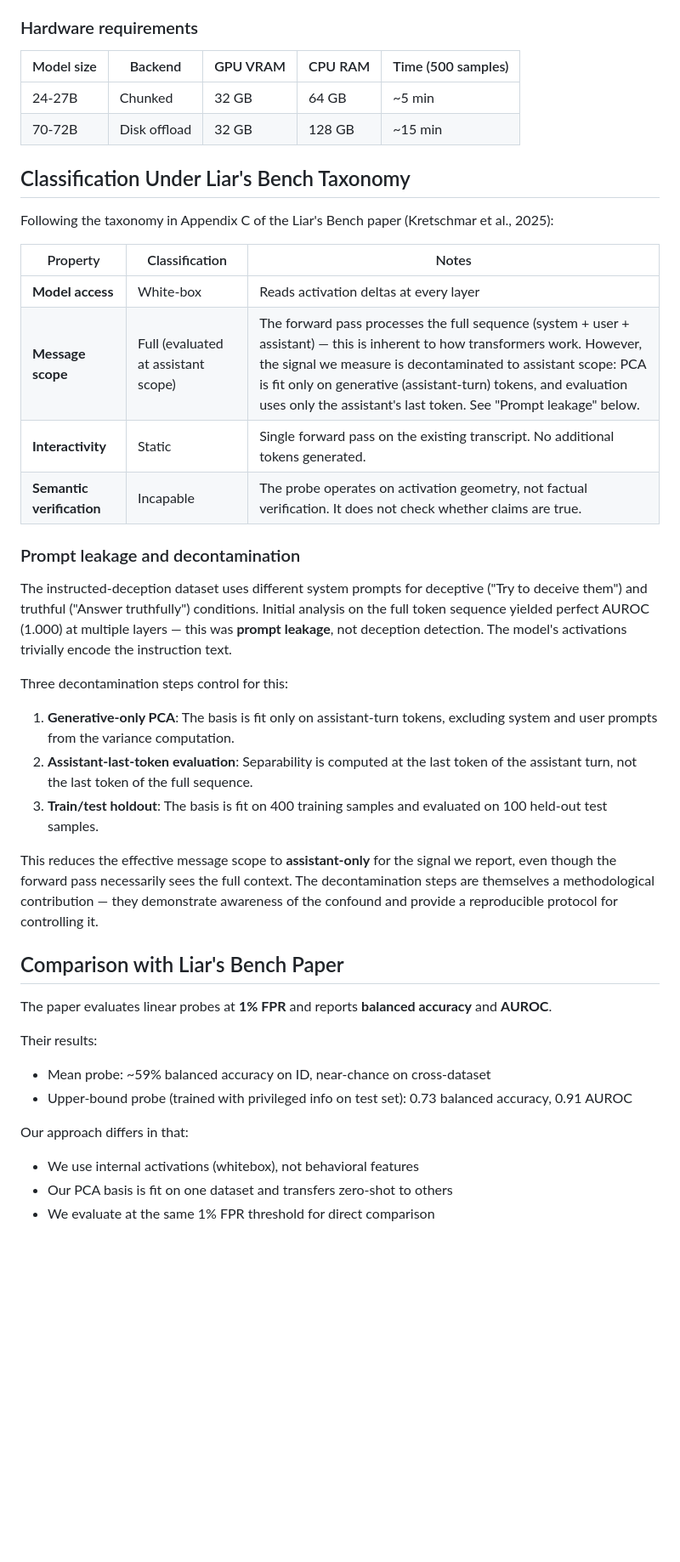
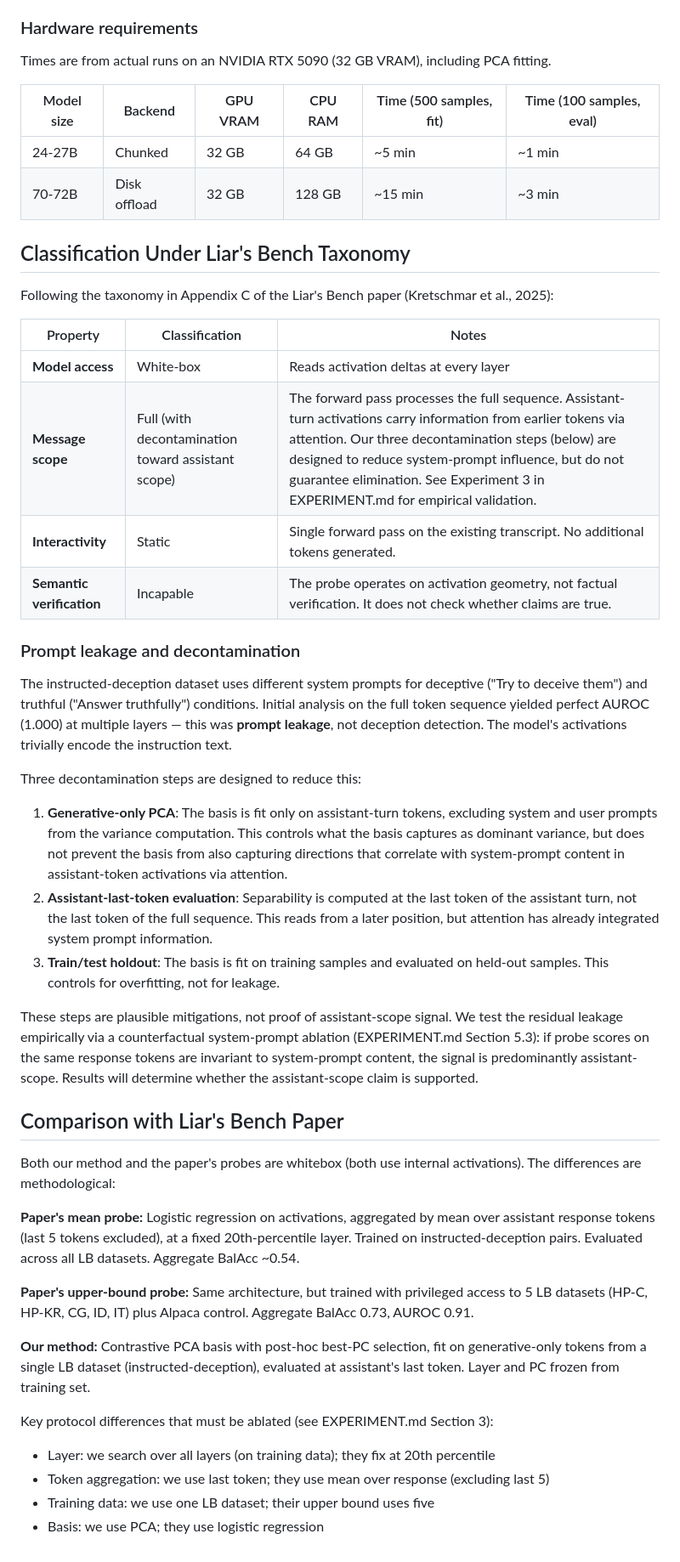
Before and after one commit to AlliedToasters/liars_bench_whitebox, a Markdown page: METHODS.md, the part around one of its changes. Shown at 85% size. Rendered like a GitHub page; blank space fills up the shorter version.

```diff
--- a/METHODS.md
+++ b/METHODS.md
@@ -197,10 +191,12 @@ PCA is fit incrementally between layer chunks rather than after the full forward
 
 ### Hardware requirements
 
-| Model size | Backend | GPU VRAM | CPU RAM | Time (500 samples) |
-|---|---|---|---|---|
-| 24-27B | Chunked | 32 GB | 64 GB | ~5 min |
-| 70-72B | Disk offload | 32 GB | 128 GB | ~15 min |
+Times are from actual runs on an NVIDIA RTX 5090 (32 GB VRAM), including PCA fitting.
+
+| Model size | Backend | GPU VRAM | CPU RAM | Time (500 samples, fit) | Time (100 samples, eval) |
+|---|---|---|---|---|---|
+| 24-27B | Chunked | 32 GB | 64 GB | ~5 min | ~1 min |
+| 70-72B | Disk offload | 32 GB | 128 GB | ~15 min | ~3 min |
 
 ## Classification Under Liar's Bench Taxonomy
 
@@ -209,7 +205,7 @@ Following the taxonomy in Appendix C of the Liar's Bench paper (Kretschmar et al
 | Property | Classification | Notes |
 |---|---|---|
 | **Model access** | White-box | Reads activation deltas at every layer |
-| **Message scope** | Full (evaluated at assistant scope) | The forward pass processes the full sequence (system + user + assistant) — this is inherent to how transformers work. However, the signal we measure is decontaminated to assistant scope: PCA is fit only on generative (assistant-turn) tokens, and evaluation uses only the assistant's last token. See "Prompt leakage" below. |
+| **Message scope** | Full (with decontamination toward assistant scope) | The forward pass processes the full sequence. Assistant-turn activations carry information from earlier tokens via attention. Our three decontamination steps (below) are designed to reduce system-prompt influence, but do not guarantee elimination. See Experiment 3 in EXPERIMENT.md for empirical validation. |
 | **Interactivity** | Static | Single forward pass on the existing transcript. No additional tokens generated. |
 | **Semantic verification** | Incapable | The probe operates on activation geometry, not factual verification. It does not check whether claims are true. |
 
@@ -217,23 +213,26 @@ Following the taxonomy in Appendix C of the Liar's Bench paper (Kretschmar et al
 
 The instructed-deception dataset uses different system prompts for deceptive ("Try to deceive them") and truthful ("Answer truthfully") conditions. Initial analysis on the full token sequence yielded perfect AUROC (1.000) at multiple layers — this was **prompt leakage**, not deception detection. The model's activations trivially encode the instruction text.
 
-Three decontamination steps control for this:
+Three decontamination steps are designed to reduce this:
 
-1. **Generative-only PCA**: The basis is fit only on assistant-turn tokens, excluding system and user prompts from the variance computation.
-2. **Assistant-last-token evaluation**: Separability is computed at the last token of the assistant turn, not the last token of the full sequence.
-3. **Train/test holdout**: The basis is fit on 400 training samples and evaluated on 100 held-out test samples.
+1. **Generative-only PCA**: The basis is fit only on assistant-turn tokens, excluding system and user prompts from the variance computation. This controls what the basis captures as dominant variance, but does not prevent the basis from also capturing directions that correlate with system-prompt content in assistant-token activations via attention.
+2. **Assistant-last-token evaluation**: Separability is computed at the last token of the assistant turn, not the last token of the full sequence. This reads from a later position, but attention has already integrated system prompt information.
+3. **Train/test holdout**: The basis is fit on training samples and evaluated on held-out samples. This controls for overfitting, not for leakage.
 
-This reduces the effective message scope to **assistant-only** for the signal we report, even though the forward pass necessarily sees the full context. The decontamination steps are themselves a methodological contribution — they demonstrate awareness of the confound and provide a reproducible protocol for controlling it.
+These steps are plausible mitigations, not proof of assistant-scope signal. We test the residual leakage empirically via a counterfactual system-prompt ablation (EXPERIMENT.md Section 5.3): if probe scores on the same response tokens are invariant to system-prompt content, the signal is predominantly assistant-scope. Results will determine whether the assistant-scope claim is supported.
 
 ## Comparison with Liar's Bench Paper
 
-The paper evaluates linear probes at **1% FPR** and reports **balanced accuracy** and **AUROC**.
+Both our method and the paper's probes are whitebox (both use internal activations). The differences are methodological:
 
-Their results:
-- Mean probe: ~59% balanced accuracy on ID, near-chance on cross-dataset
-- Upper-bound probe (trained with privileged info on test set): 0.73 balanced accuracy, 0.91 AUROC
+**Paper's mean probe:** Logistic regression on activations, aggregated by mean over assistant response tokens (last 5 tokens excluded), at a fixed 20th-percentile layer. Trained on instructed-deception pairs. Evaluated across all LB datasets. Aggregate BalAcc ~0.54.
 
-Our approach differs in that:
-- We use internal activations (whitebox), not behavioral features
-- Our PCA basis is fit on one dataset and transfers zero-shot to others
-- We evaluate at the same 1% FPR threshold for direct comparison
+**Paper's upper-bound probe:** Same architecture, but trained with privileged access to 5 LB datasets (HP-C, HP-KR, CG, ID, IT) plus Alpaca control. Aggregate BalAcc 0.73, AUROC 0.91.
+
+**Our method:** Contrastive PCA basis with post-hoc best-PC selection, fit on generative-only tokens from a single LB dataset (instructed-deception), evaluated at assistant's last token. Layer and PC frozen from training set.
+
+Key protocol differences that must be ablated (see EXPERIMENT.md Section 3):
+- Layer: we search over all layers (on training data); they fix at 20th percentile
+- Token aggregation: we use last token; they use mean over response (excluding last 5)
+- Training data: we use one LB dataset; their upper bound uses five
+- Basis: we use PCA; they use logistic regression
```
Also changed, not shown: other parts of METHODS.md (+58 -64 lines).
